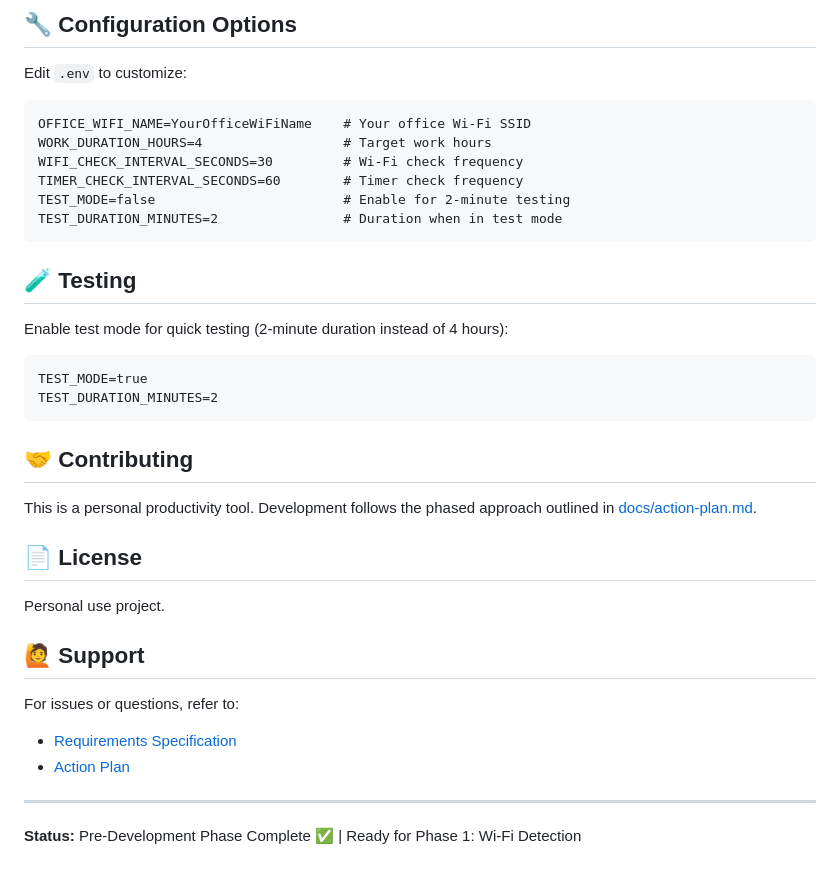
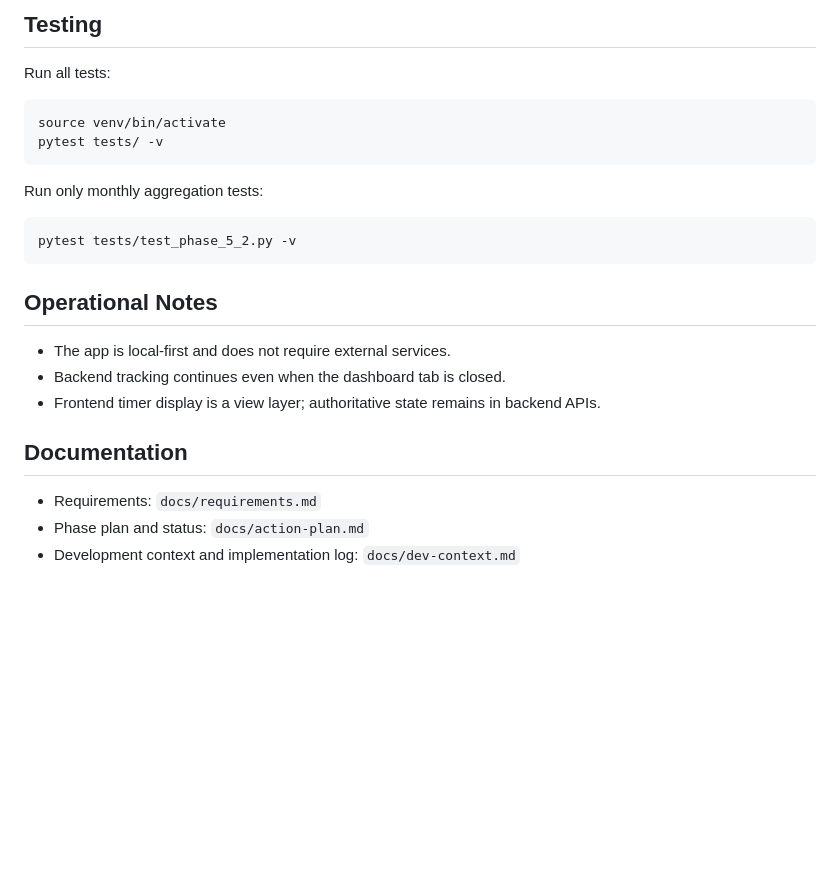
Before and after one commit to rahul43177/wifi-time-calculator, a Markdown page: README.md, the part around one of its changes. GitHub-like rendering; blank space fills up the shorter version.

````diff
--- a/README.md
+++ b/README.md
@@ -116,41 +130,28 @@ Sessions are stored as JSON Lines (one JSON object per line):
 ```
 
-## 🔧 Configuration Options
+## Testing
 
-Edit `.env` to customize:
+Run all tests:
 
-```
-OFFICE_WIFI_NAME=YourOfficeWiFiName    # Your office Wi-Fi SSID
-WORK_DURATION_HOURS=4                  # Target work hours
-WIFI_CHECK_INTERVAL_SECONDS=30         # Wi-Fi check frequency
-TIMER_CHECK_INTERVAL_SECONDS=60        # Timer check frequency
-TEST_MODE=false                        # Enable for 2-minute testing
-TEST_DURATION_MINUTES=2                # Duration when in test mode
+```bash
+source venv/bin/activate
+pytest tests/ -v
 ```
 
-## 🧪 Testing
+Run only monthly aggregation tests:
 
-Enable test mode for quick testing (2-minute duration instead of 4 hours):
-
-```
-TEST_MODE=true
-TEST_DURATION_MINUTES=2
+```bash
+pytest tests/test_phase_5_2.py -v
 ```
 
-## 🤝 Contributing
+## Operational Notes
 
-This is a personal productivity tool. Development follows the phased approach outlined in [docs/action-plan.md](docs/action-plan.md).
+- The app is local-first and does not require external services.
+- Backend tracking continues even when the dashboard tab is closed.
+- Frontend timer display is a view layer; authoritative state remains in backend APIs.
 
-## 📄 License
+## Documentation
 
-Personal use project.
-
-## 🙋 Support
-
-For issues or questions, refer to:
-- [Requirements Specification](docs/requirements.md)
-- [Action Plan](docs/action-plan.md)
-
----
-
-**Status:** Pre-Development Phase Complete ✅ | Ready for Phase 1: Wi-Fi Detection
+- Requirements: `docs/requirements.md`
+- Phase plan and status: `docs/action-plan.md`
+- Development context and implementation log: `docs/dev-context.md`
````
Also changed, not shown: other parts of README.md (+94 -80 lines).
